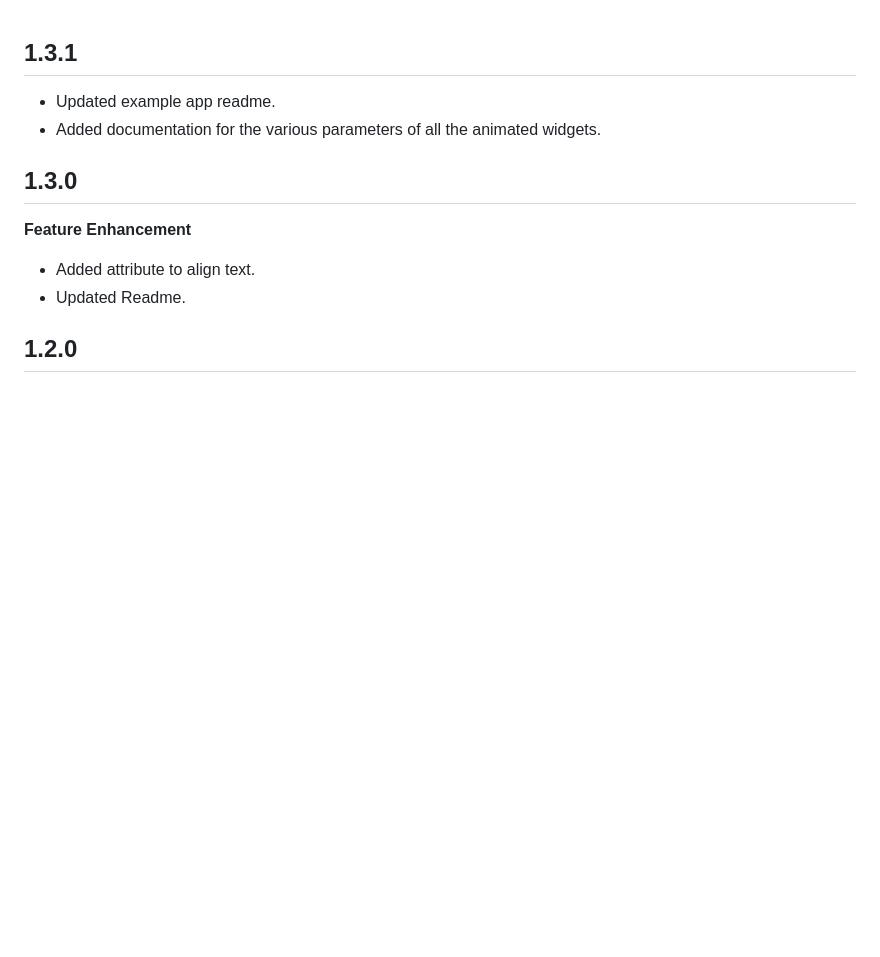
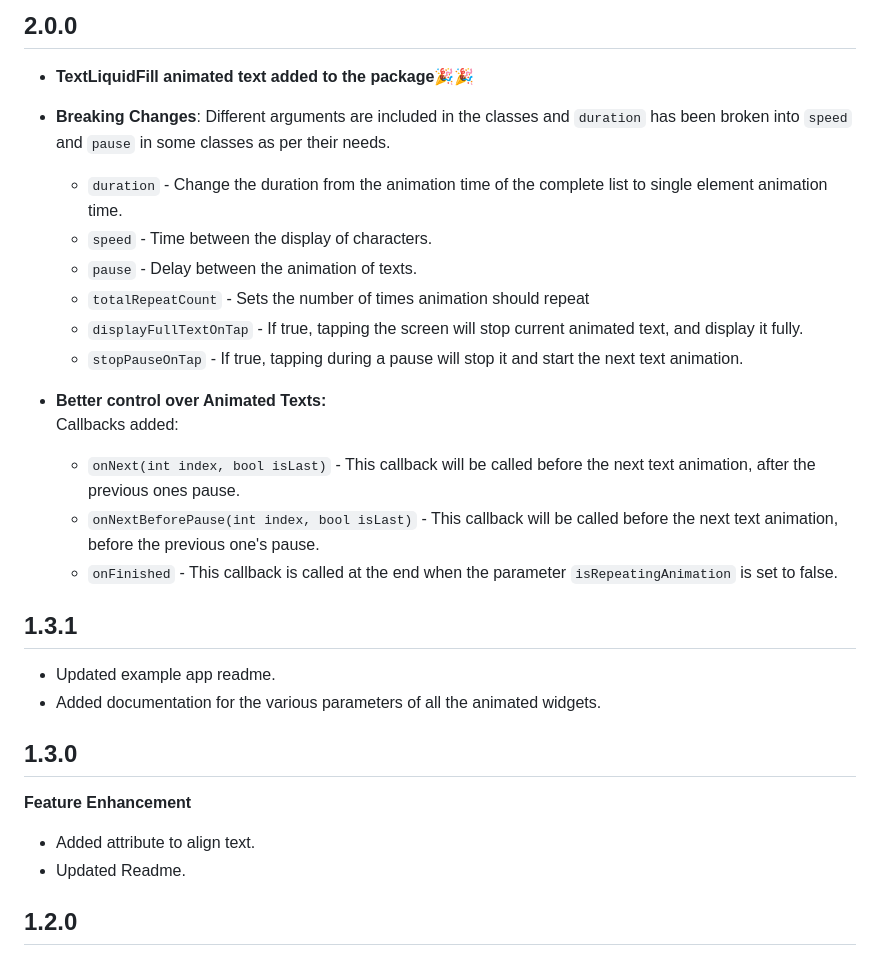
Before and after one commit to aagarwal1012/Animated-Text-Kit, a Markdown page: CHANGELOG.md, the part around the change. Rendered like a GitHub page; blank space fills up the shorter version.

Commit message:
conf: updated to version 2.0.0

```diff
--- a/CHANGELOG.md
+++ b/CHANGELOG.md
@@ -1,3 +1,21 @@
+## 2.0.0
+- **TextLiquidFill animated text added to the package🎉🎉**
+
+- **Breaking Changes**:
+  Different arguments are included in the classes and `duration` has been broken into `speed` and `pause` in some classes as per their needs.
+  - `duration` - Change the duration from the animation time of the complete list to single element animation time.
+  - `speed` - Time between the display of characters.
+  - `pause` - Delay between the animation of texts.
+  - `totalRepeatCount` - Sets the number of times animation should repeat
+  - `displayFullTextOnTap` - If true, tapping the screen will stop current animated text, and display it fully.
+  - `stopPauseOnTap` - If true, tapping during a pause will stop it and start the next text animation.
+
+- **Better control over Animated Texts:**
+  Callbacks added:
+  - `onNext(int index, bool isLast)` - This callback will be called before the next text animation, after the previous ones pause.
+  - `onNextBeforePause(int index, bool isLast)` - This callback will be called before the next text animation, before the previous one's pause.
+  - `onFinished` - This callback is called at the end when the parameter `isRepeatingAnimation` is set to false.
+
 ## 1.3.1
 * Updated example app readme.
 * Added documentation for the various parameters of all the animated widgets.
```
Also changed, not shown: README.md (+2 -4 lines), display/text_liquid_fill.gif (renamed from display/textLiquidFill.gif), 3 other files.
